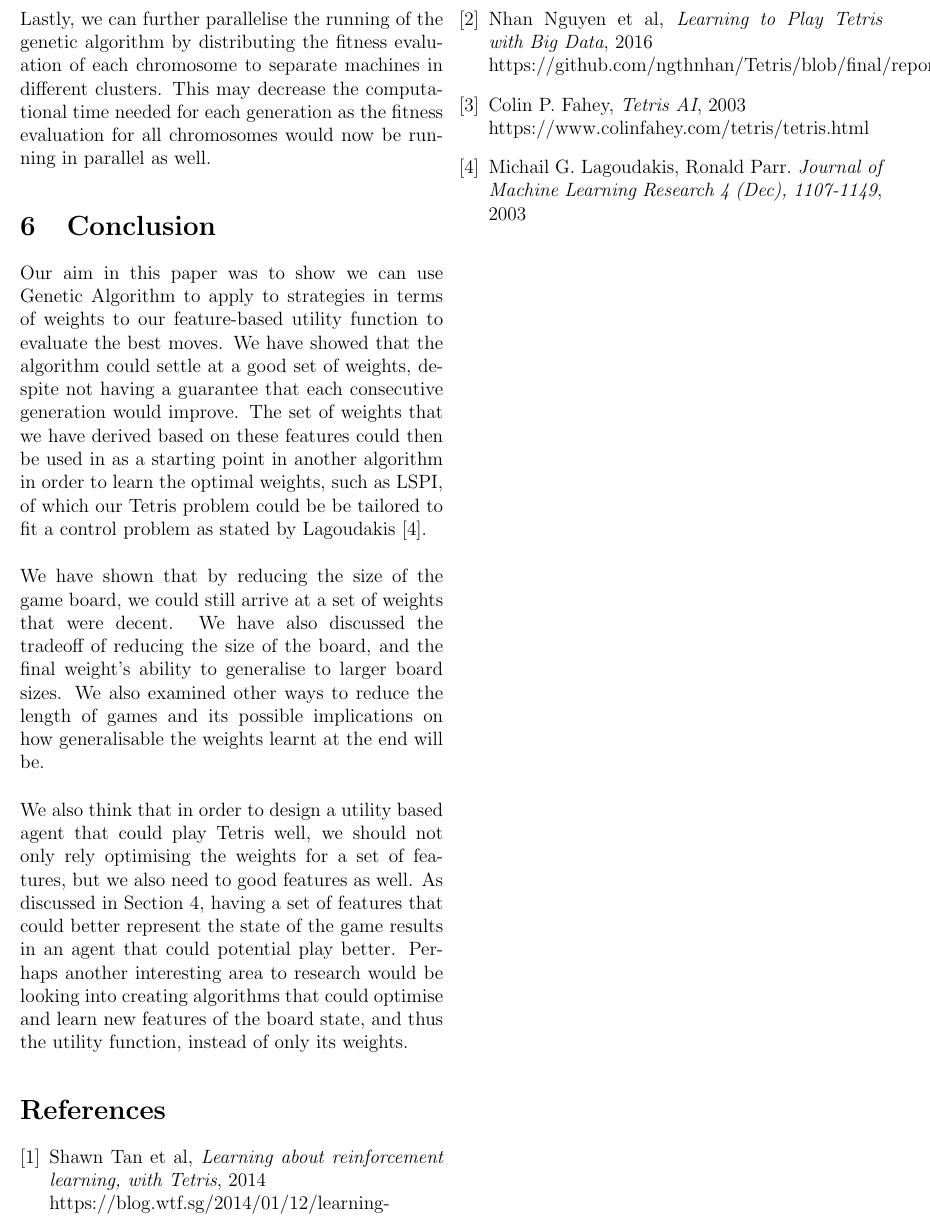
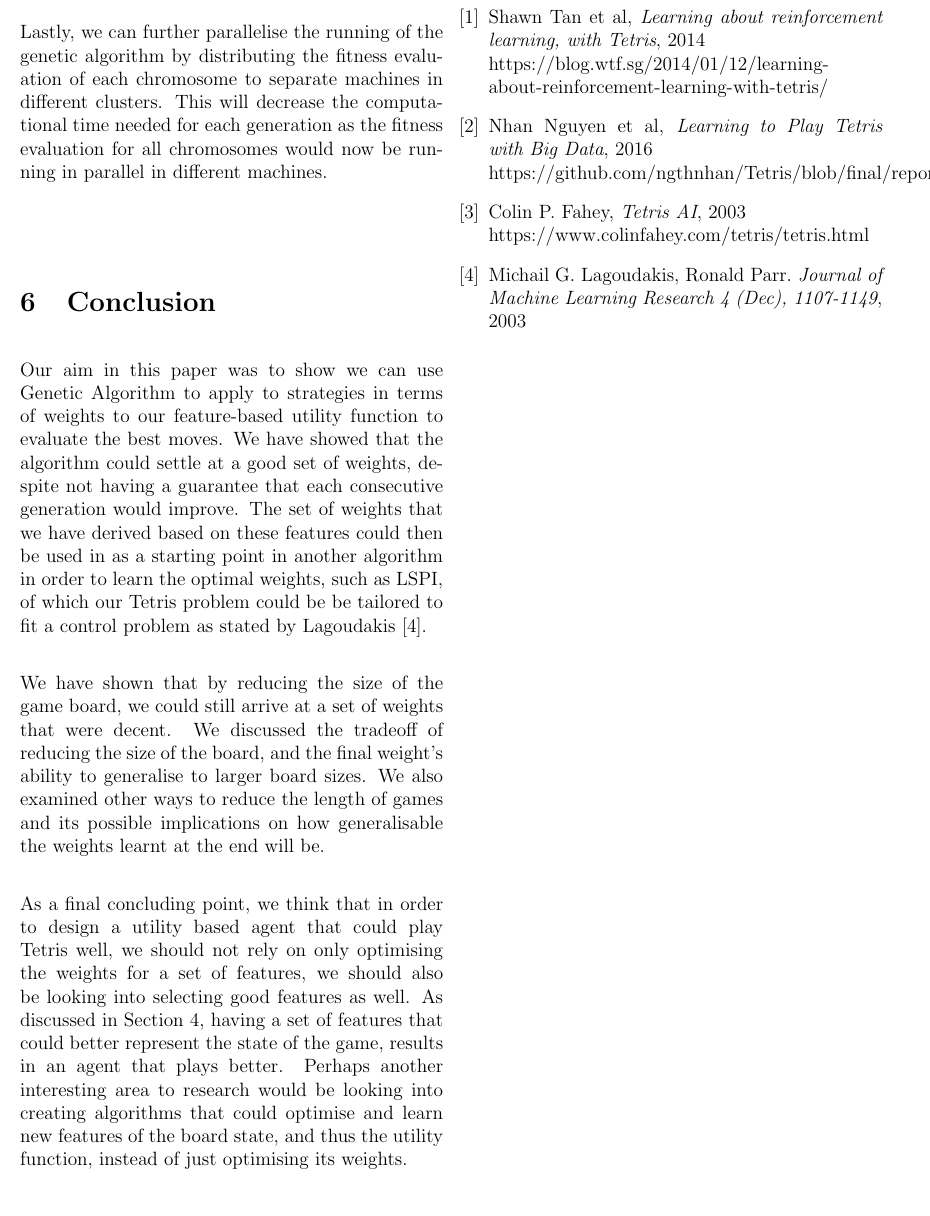
Before and after one commit to lohvht-zz/CS3243_Intro_AI_Project, a LaTeX document (report/report.tex): part of page 4 of 4, cut so that both start at the same text. Compiled offline with pdfLaTeX.

Commit message:
Improved the flow of the concluding paragraph

```diff
--- a/report/report.tex
+++ b/report/report.tex
@@ -282,8 +282,9 @@ time taken versus quality of weights learnt.\\
 
 Lastly, we can further parallelise the running of the genetic algorithm by distributing
 the fitness evaluation of each chromosome to separate machines in different
-clusters. This may decrease the computational time needed for each generation as the
-fitness evaluation for all chromosomes would now be running in parallel as well.
+clusters. This will decrease the computational time needed for each generation as the
+fitness evaluation for all chromosomes would now be running in parallel in different
+machines.
 
 \section{Conclusion}
 Our aim in this paper was to show we can use Genetic Algorithm to apply to strategies
@@ -295,19 +296,19 @@ in another algorithm in order to learn the optimal weights, such as LSPI, of whi
 Tetris problem could be be tailored to fit a control problem as stated by Lagoudakis \cite{lagoudakis}.\\
 
 We have shown that by reducing the size of the game board, we could still arrive at
-a set of weights that were decent. We have also discussed the tradeoff of reducing
+a set of weights that were decent. We discussed the tradeoff of reducing
 the size of the board, and the final weight's ability to generalise to larger
 board sizes. We also examined other ways to reduce the length of games and its
 possible implications on how generalisable the weights learnt at the end will be.\\
 
-We also think that in order to design a utility based agent that could play Tetris well,
-we should not only rely optimising the weights for a set of features, but we also
-need to good features as well. As discussed in Section \ref{discussion_n_findings},
-having a set of features that could better represent the state of the game results
-in an agent that could potential play better. Perhaps another interesting area
-to research would be looking into creating algorithms that could optimise and
-learn new features of the board state, and thus the utility function, instead
-of only its weights.
+As a final concluding point, we think that in order to design a utility based agent
+that could play Tetris well, we should not rely on only optimising the weights
+for a set of features, we should also be looking into selecting good features as well.
+As discussed in Section \ref{discussion_n_findings}, having a set of features that
+could better represent the state of the game, results in an agent that plays better.
+Perhaps another interesting area to research would be looking into creating algorithms
+that could optimise and learn new features of the board state, and thus the utility
+function, instead of just optimising its weights.\\
 
 \begin{thebibliography}{9}
     \bibitem{shawntan}
```
Also changed, not shown: report/report.pdf, report/report.tex (6 more changed lines).
